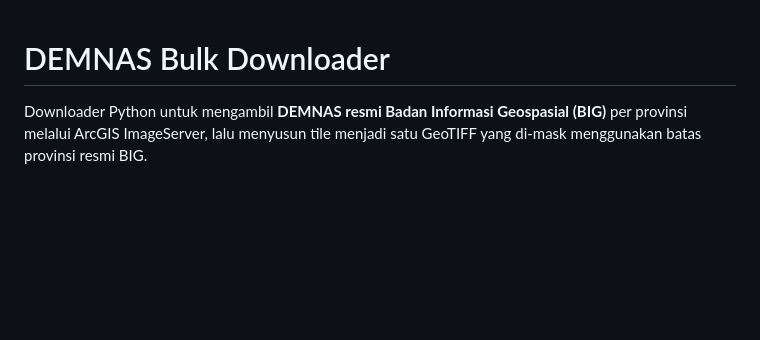
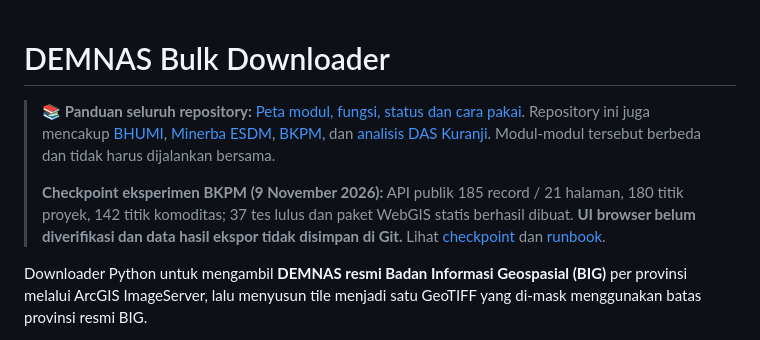
Before and after one commit to XGamingTechnology/demnas-bulk-downloader, a Markdown page: README.md, the part around the change. GitHub-like rendering; blank space fills up the shorter version.

Commit message:
docs: surface repo module guide and BKPM checkpoint on root README

```diff
--- a/README.md
+++ b/README.md
@@ -1,4 +1,8 @@
 # DEMNAS Bulk Downloader
+
+> **📚 Panduan seluruh repository:** [Peta modul, fungsi, status dan cara pakai](docs/REPOSITORY_GUIDE.md). Repository ini juga mencakup [BHUMI](bhumi/README.md), [Minerba ESDM](minerba/README.md), [BKPM](bkpm/README.md), dan [analisis DAS Kuranji](docs/KURANJI_ROADMAP_DELIVERABLE_LAPORAN.md). Modul-modul tersebut berbeda dan tidak harus dijalankan bersama.
+>
+> **Checkpoint eksperimen BKPM (9 November 2026):** API publik 185 record / 21 halaman, 180 titik proyek, 142 titik komoditas; 37 tes lulus dan paket WebGIS statis berhasil dibuat. **UI browser belum diverifikasi dan data hasil ekspor tidak disimpan di Git.** Lihat [checkpoint](bkpm/CHECKPOINT_2026-11-09.md) dan [runbook](bkpm/RUNBOOK.md).
 
 Downloader Python untuk mengambil **DEMNAS resmi Badan Informasi Geospasial (BIG)** per provinsi melalui ArcGIS ImageServer, lalu menyusun tile menjadi satu GeoTIFF yang di-mask menggunakan batas provinsi resmi BIG.
 
```
